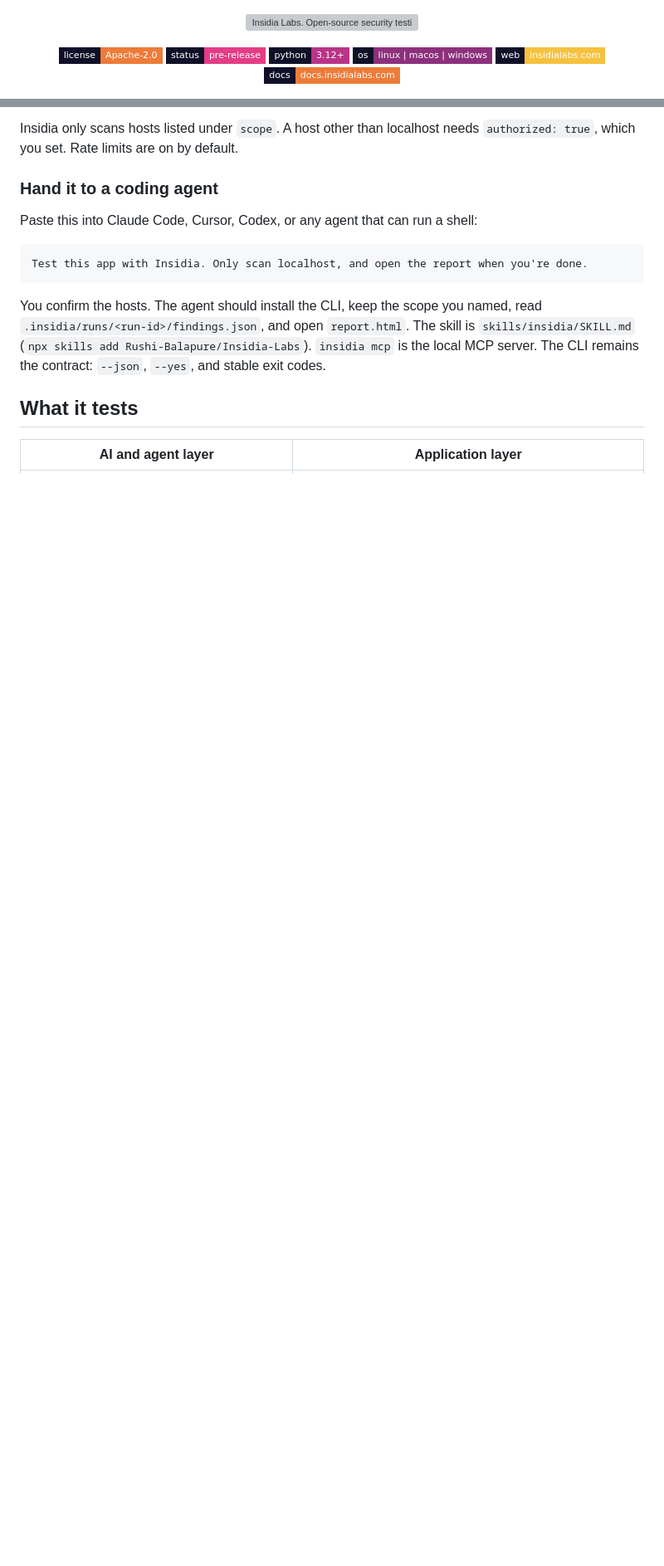
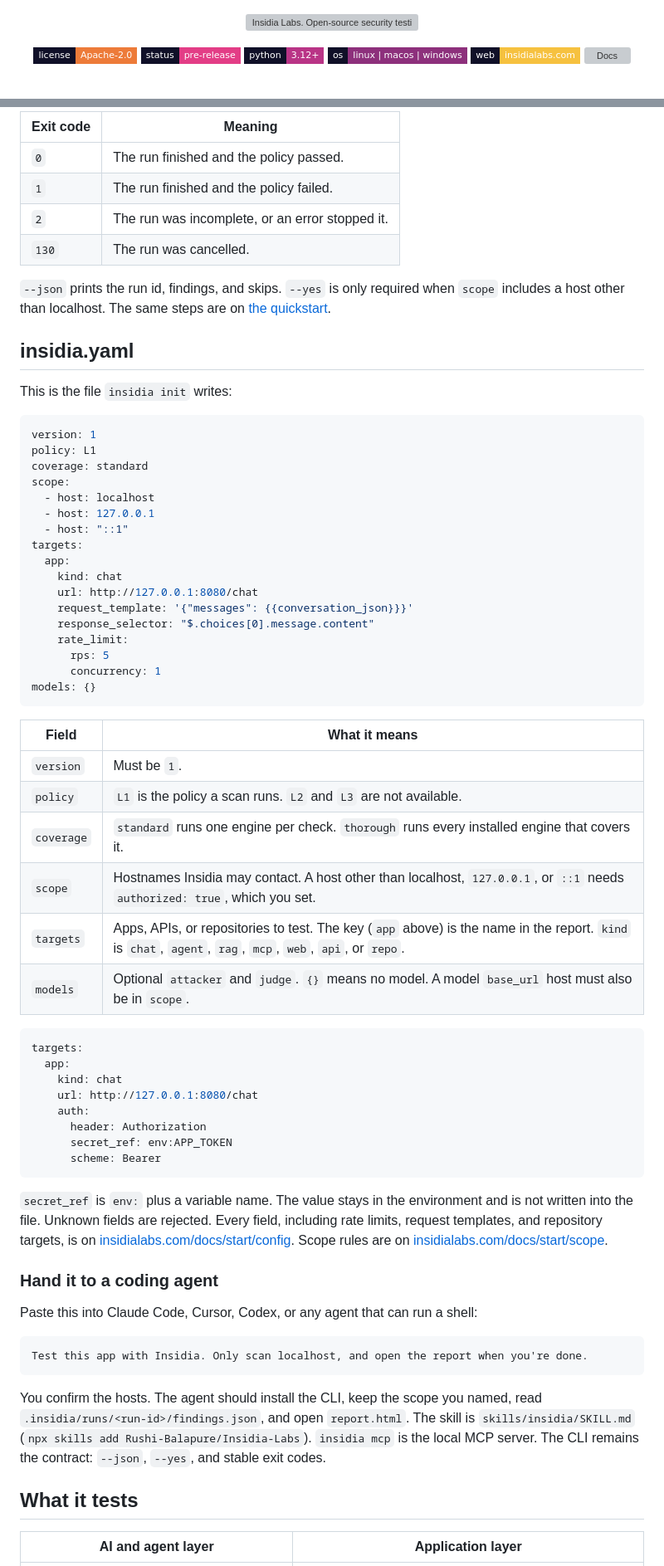
Before and after one commit to Rushi-Balapure/Insidia-Labs, a Markdown page: README.md, 2 parts joined by grey strips. Shown at 83% size. GitHub-like rendering; badges without logos; blank space fills up the shorter version; grey boxes are pictures that could not be loaded.

````diff
--- a/README.md
+++ b/README.md
@@ -11,7 +11,7 @@
   <img alt="Python 3.12+" src="https://img.shields.io/badge/python-3.12%2B-B93486?style=flat-square&labelColor=101028">
   <img alt="Linux, macOS, Windows" src="https://img.shields.io/badge/os-linux%20%7C%20macos%20%7C%20windows-8D307C?style=flat-square&labelColor=101028">
   <a href="https://insidialabs.com"><img alt="Website" src="https://img.shields.io/badge/web-insidialabs.com-F6C13F?style=flat-square&labelColor=101028"></a>
-  <a href="https://docs.insidialabs.com"><img alt="Docs" src="https://img.shields.io/badge/docs-docs.insidialabs.com-ED7B39?style=flat-square&labelColor=101028"></a>
+  <a href="https://insidialabs.com/docs/"><img alt="Docs" src="https://img.shields.io/badge/docs-insidialabs.com%2Fdocs-ED7B39?style=flat-square&labelColor=101028"></a>
 </p>
 
 <p align="center">
@@ -62,5 +62,58 @@ insidia report --open
 
-Insidia only scans hosts listed under `scope`. A host other than localhost needs `authorized: true`, which you set. Rate limits are on by default.
+| Exit code | Meaning |
+| --- | --- |
+| `0` | The run finished and the policy passed. |
+| `1` | The run finished and the policy failed. |
+| `2` | The run was incomplete, or an error stopped it. |
+| `130` | The run was cancelled. |
+
+`--json` prints the run id, findings, and skips. `--yes` is only required when `scope` includes a host other than localhost. The same steps are on [the quickstart](https://insidialabs.com/docs/start/quickstart/).
+
+## insidia.yaml
+
+This is the file `insidia init` writes:
+
+```yaml
+version: 1
+policy: L1
+coverage: standard
+scope:
+  - host: localhost
+  - host: 127.0.0.1
+  - host: "::1"
+targets:
+  app:
+    kind: chat
+    url: http://127.0.0.1:8080/chat
+    request_template: '{"messages": {{conversation_json}}}'
+    response_selector: "$.choices[0].message.content"
+    rate_limit:
+      rps: 5
+      concurrency: 1
+models: {}
+```
+
+| Field | What it means |
+| --- | --- |
+| `version` | Must be `1`. |
+| `policy` | `L1` is the policy a scan runs. `L2` and `L3` are not available. |
+| `coverage` | `standard` runs one engine per check. `thorough` runs every installed engine that covers it. |
+| `scope` | Hostnames Insidia may contact. A host other than localhost, `127.0.0.1`, or `::1` needs `authorized: true`, which you set. |
+| `targets` | Apps, APIs, or repositories to test. The key (`app` above) is the name in the report. `kind` is `chat`, `agent`, `rag`, `mcp`, `web`, `api`, or `repo`. |
+| `models` | Optional `attacker` and `judge`. `{}` means no model. A model `base_url` host must also be in `scope`. |
+
+```yaml
+targets:
+  app:
+    kind: chat
+    url: http://127.0.0.1:8080/chat
+    auth:
+      header: Authorization
+      secret_ref: env:APP_TOKEN
+      scheme: Bearer
+```
+
+`secret_ref` is `env:` plus a variable name. The value stays in the environment and is not written into the file. Unknown fields are rejected. Every field, including rate limits, request templates, and repository targets, is on [insidialabs.com/docs/start/config](https://insidialabs.com/docs/start/config/). Scope rules are on [insidialabs.com/docs/start/scope](https://insidialabs.com/docs/start/scope/).
 
 ### Hand it to a coding agent
 
````
Also changed, not shown: other parts of README.md (+39 -21 lines).
